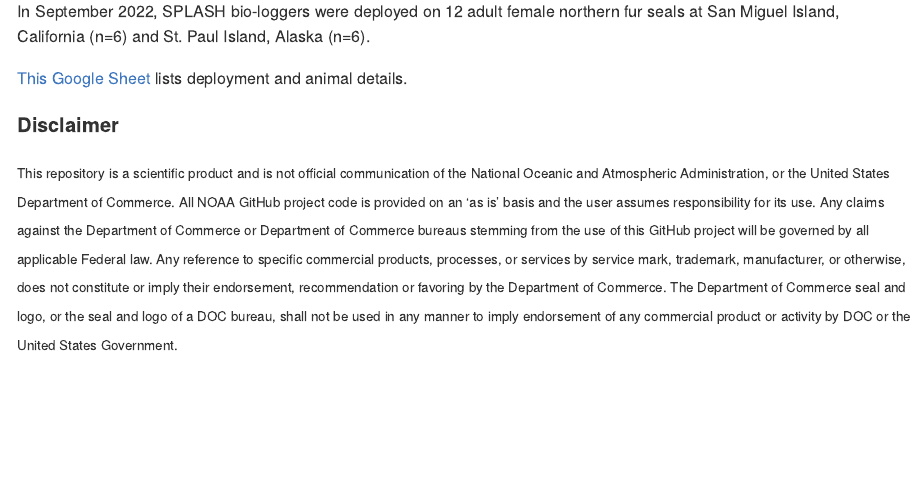
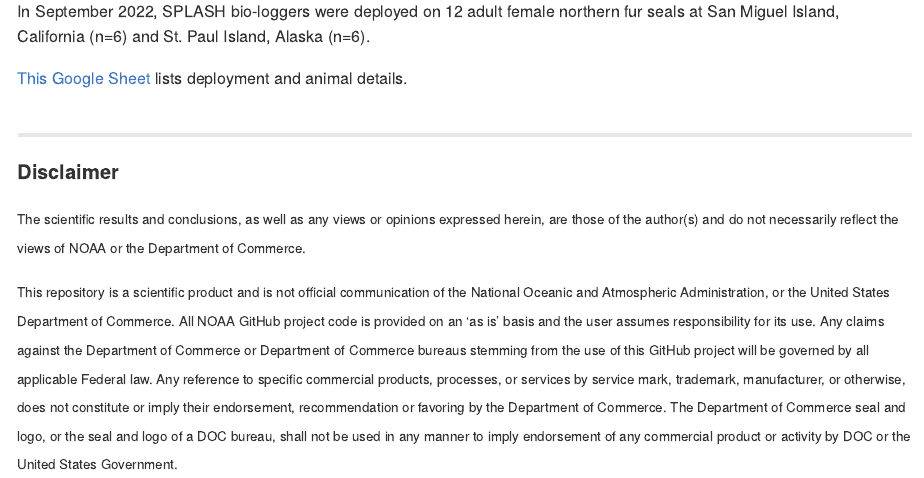
Before and after one commit to noaa-afsc/nfs-berpac, an R Markdown document (README.Rmd): the page in a window 1100 px wide, from 830 px down. The pictures show the output file README.md that the author committed with the source, drawn offline in the style of GitHub.

Commit message:
UPDATE/FIX README

```diff
--- a/README.Rmd
+++ b/README.Rmd
@@ -48,11 +54,22 @@ range of study questions.
 
 ## Deployment Details
 
-In September 2022, SPLASH bio-loggers were deployed on 12 adult female northern
-fur seals at San Miguel Island, California (n=6) and St. Paul Island, Alaska
-(n=6).
+In September 2022, SPLASH bio-loggers were deployed on 12 adult female
+northern fur seals at San Miguel Island, California (n=6) and St. Paul
+Island, Alaska (n=6).
+
+[This Google Sheet](https://docs.google.com/spreadsheets/d/1geSmkVzPK_nOkR-bdO5WpM0qHo8Xsw0poYWOz-k2trk/edit?usp=sharing)
+lists deployment and animal details.
+<br />
+<br />
+
+-------
 
 #### Disclaimer
+
+<sub>The scientific results and conclusions, as well as any views or opinions
+expressed herein, are those of the author(s) and do not necessarily reflect the
+views of NOAA or the Department of Commerce.</sub>
 
 <sub> This repository is a scientific product and is not official communication
 of the National Oceanic and Atmospheric Administration, or the United States
```
Also changed, not shown: README.md, README.Rmd (48 more changed lines).
